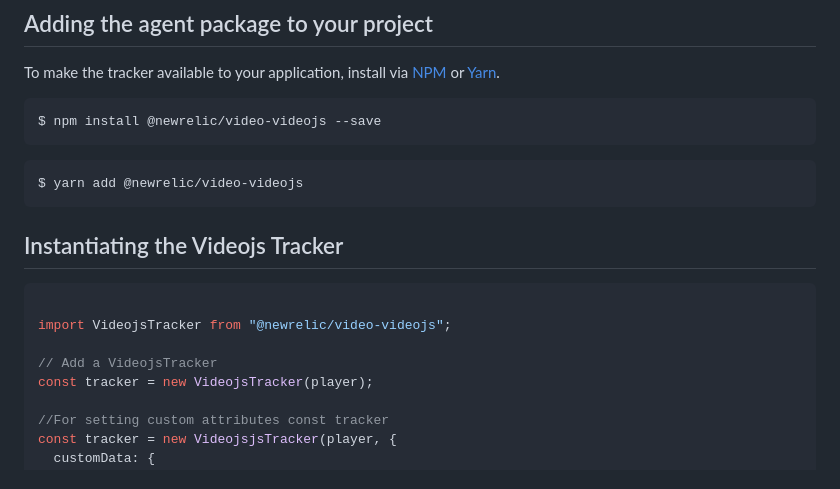
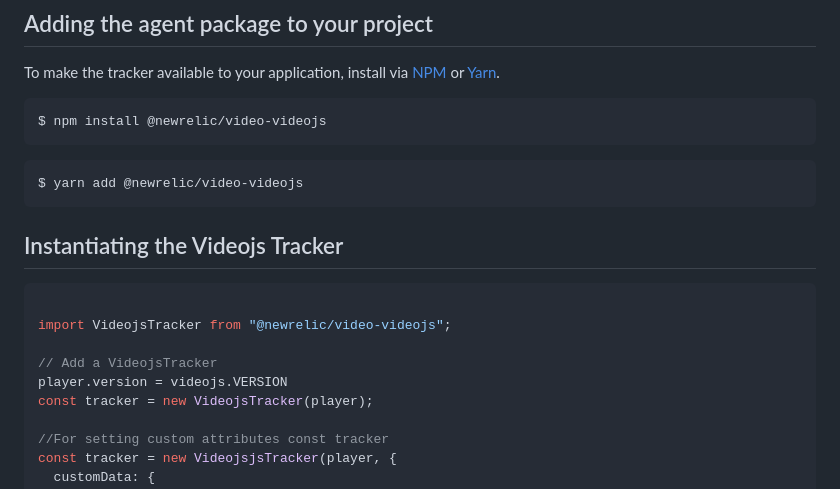
Before and after one commit to newrelic/video-videojs-js, a Markdown page: README.md, the part around the change. GitHub-like rendering.

Commit message:
fix: Update Readme file

````diff
--- a/README.md
+++ b/README.md
@@ -36,7 +36,7 @@ To integrate New Relic Tracker Agent into your web application effectively, you'
 To make the tracker available to your application, install via [NPM](https://docs.npmjs.com/cli/v8/commands/npm-install) or [Yarn](https://classic.yarnpkg.com/lang/en/docs/cli/install/).
 
 ```shell
-$ npm install @newrelic/video-videojs --save
+$ npm install @newrelic/video-videojs
 ```
 
 ```shell
@@ -50,6 +50,7 @@ $ yarn add @newrelic/video-videojs
 import VideojsTracker from "@newrelic/video-videojs";
 
 // Add a VideojsTracker
+player.version = videojs.VERSION
 const tracker = new VideojsTracker(player);
 
 //For setting custom attributes const tracker
````
